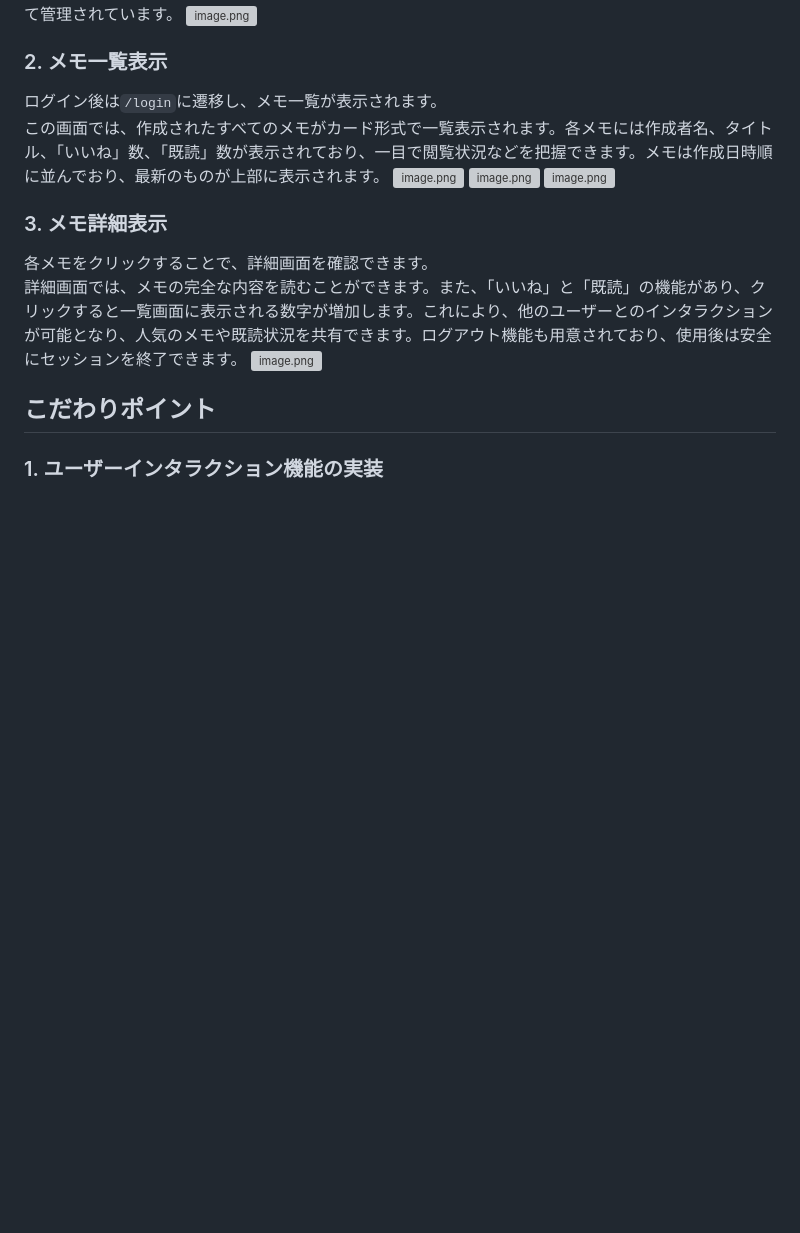
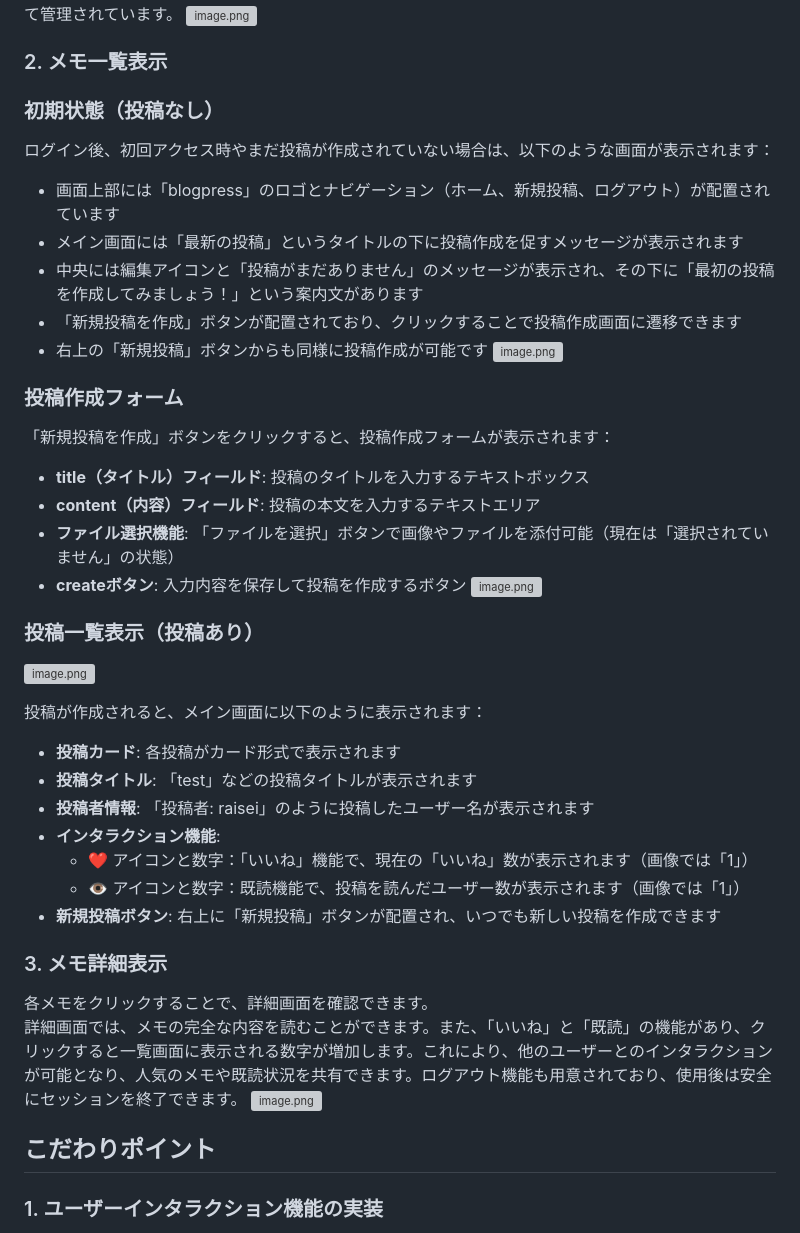
Before and after one commit to Raisei-Ito/Created-by-django, a Markdown page: README.md, the part around the change. Rendered like a GitHub page; blank space fills up the shorter version; grey boxes are pictures that could not be loaded.

```diff
--- a/README.md
+++ b/README.md
@@ -136,12 +136,40 @@ python3 manage.py runserver
 ![image.png](boardproject/images_file/login.png)
 
 ### 2. メモ一覧表示
-ログイン後は`/login`に遷移し、メモ一覧が表示されます。
-この画面では、作成されたすべてのメモがカード形式で一覧表示されます。各メモには作成者名、タイトル、「いいね」数、「既読」数が表示されており、一目で閲覧状況などを把握できます。メモは作成日時順に並んでおり、最新のものが上部に表示されます。
+### 初期状態（投稿なし）
+ログイン後、初回アクセス時やまだ投稿が作成されていない場合は、以下のような画面が表示されます：
+
+- 画面上部には「blogpress」のロゴとナビゲーション（ホーム、新規投稿、ログアウト）が配置されています
+- メイン画面には「最新の投稿」というタイトルの下に投稿作成を促すメッセージが表示されます
+- 中央には編集アイコンと「投稿がまだありません」のメッセージが表示され、その下に「最初の投稿を作成してみましょう！」という案内文があります
+- 「新規投稿を作成」ボタンが配置されており、クリックすることで投稿作成画面に遷移できます
+- 右上の「新規投稿」ボタンからも同様に投稿作成が可能です
 ![image.png](boardproject/images_file/home.png)
+
+### 投稿作成フォーム
+
+「新規投稿を作成」ボタンをクリックすると、投稿作成フォームが表示されます：
+
+- **title（タイトル）フィールド**: 投稿のタイトルを入力するテキストボックス
+- **content（内容）フィールド**: 投稿の本文を入力するテキストエリア
+- **ファイル選択機能**: 「ファイルを選択」ボタンで画像やファイルを添付可能（現在は「選択されていません」の状態）
+- **createボタン**: 入力内容を保存して投稿を作成するボタン
 ![image.png](boardproject/images_file/memo_create.png)
+
+
+### 投稿一覧表示（投稿あり）
 ![image.png](boardproject/images_file/memo_list.png)
 
+
+投稿が作成されると、メイン画面に以下のように表示されます：
+
+- **投稿カード**: 各投稿がカード形式で表示されます
+- **投稿タイトル**: 「test」などの投稿タイトルが表示されます
+- **投稿者情報**: 「投稿者: raisei」のように投稿したユーザー名が表示されます
+- **インタラクション機能**:
+  - ❤️ アイコンと数字：「いいね」機能で、現在の「いいね」数が表示されます（画像では「1」）
+  - 👁️ アイコンと数字：既読機能で、投稿を読んだユーザー数が表示されます（画像では「1」）
+- **新規投稿ボタン**: 右上に「新規投稿」ボタンが配置され、いつでも新しい投稿を作成できます
 ### 3. メモ詳細表示
 各メモをクリックすることで、詳細画面を確認できます。
 詳細画面では、メモの完全な内容を読むことができます。また、「いいね」と「既読」の機能があり、クリックすると一覧画面に表示される数字が増加します。これにより、他のユーザーとのインタラクションが可能となり、人気のメモや既読状況を共有できます。ログアウト機能も用意されており、使用後は安全にセッションを終了できます。
```
